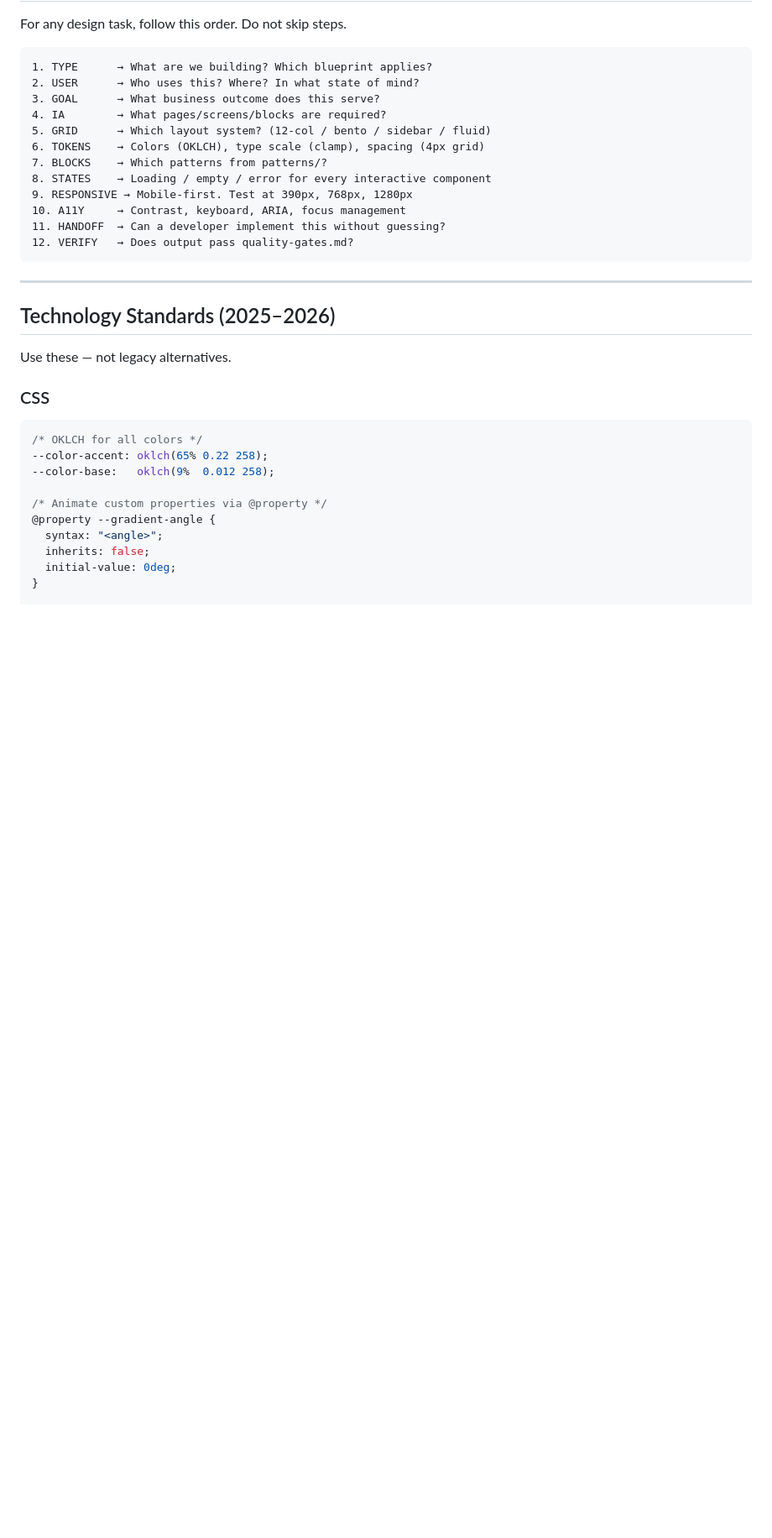
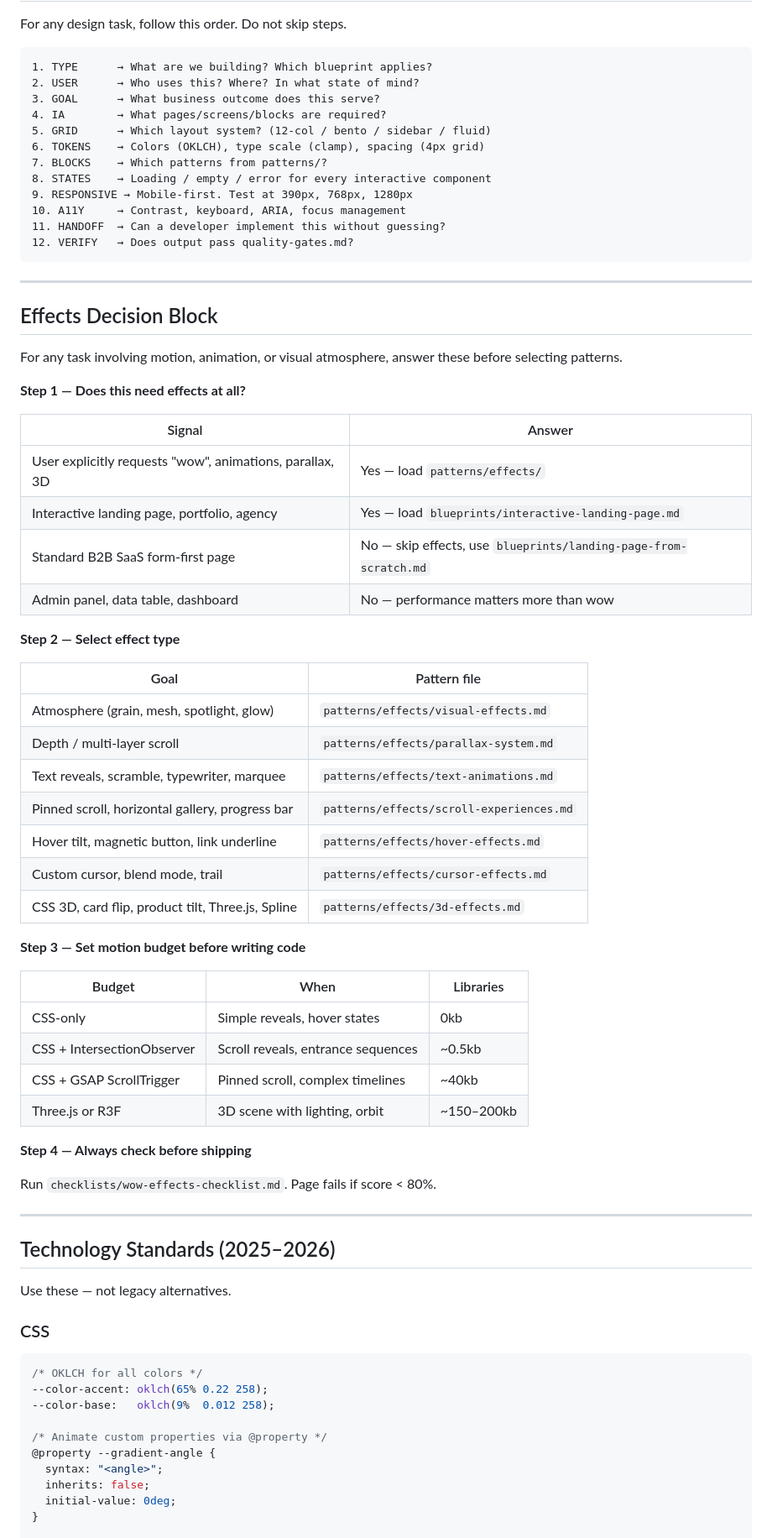
Before and after one commit to staurus86/global-design-skill, a Markdown page: skills/global-design/SKILL.md, the part around one of its changes. Shown at 84% size. Drawn GitHub-style; blank space fills up the shorter version.

````diff
--- a/skills/global-design/SKILL.md
+++ b/skills/global-design/SKILL.md
@@ -73,6 +78,46 @@ For any design task, follow this order. Do not skip steps.
 11. HANDOFF  → Can a developer implement this without guessing?
 12. VERIFY   → Does output pass quality-gates.md?
 ```
+
+---
+
+## Effects Decision Block
+
+For any task involving motion, animation, or visual atmosphere, answer these before selecting patterns.
+
+**Step 1 — Does this need effects at all?**
+
+| Signal | Answer |
+|---|---|
+| User explicitly requests "wow", animations, parallax, 3D | Yes — load `patterns/effects/` |
+| Interactive landing page, portfolio, agency | Yes — load `blueprints/interactive-landing-page.md` |
+| Standard B2B SaaS form-first page | No — skip effects, use `blueprints/landing-page-from-scratch.md` |
+| Admin panel, data table, dashboard | No — performance matters more than wow |
+
+**Step 2 — Select effect type**
+
+| Goal | Pattern file |
+|---|---|
+| Atmosphere (grain, mesh, spotlight, glow) | `patterns/effects/visual-effects.md` |
+| Depth / multi-layer scroll | `patterns/effects/parallax-system.md` |
+| Text reveals, scramble, typewriter, marquee | `patterns/effects/text-animations.md` |
+| Pinned scroll, horizontal gallery, progress bar | `patterns/effects/scroll-experiences.md` |
+| Hover tilt, magnetic button, link underline | `patterns/effects/hover-effects.md` |
+| Custom cursor, blend mode, trail | `patterns/effects/cursor-effects.md` |
+| CSS 3D, card flip, product tilt, Three.js, Spline | `patterns/effects/3d-effects.md` |
+
+**Step 3 — Set motion budget before writing code**
+
+| Budget | When | Libraries |
+|---|---|---|
+| CSS-only | Simple reveals, hover states | 0kb |
+| CSS + IntersectionObserver | Scroll reveals, entrance sequences | ~0.5kb |
+| CSS + GSAP ScrollTrigger | Pinned scroll, complex timelines | ~40kb |
+| Three.js or R3F | 3D scene with lighting, orbit | ~150–200kb |
+
+**Step 4 — Always check before shipping**
+
+Run `checklists/wow-effects-checklist.md`. Page fails if score < 80%.
 
 ---
 
````
Also changed, not shown: other parts of skills/global-design/SKILL.md (+22 -18 lines).
